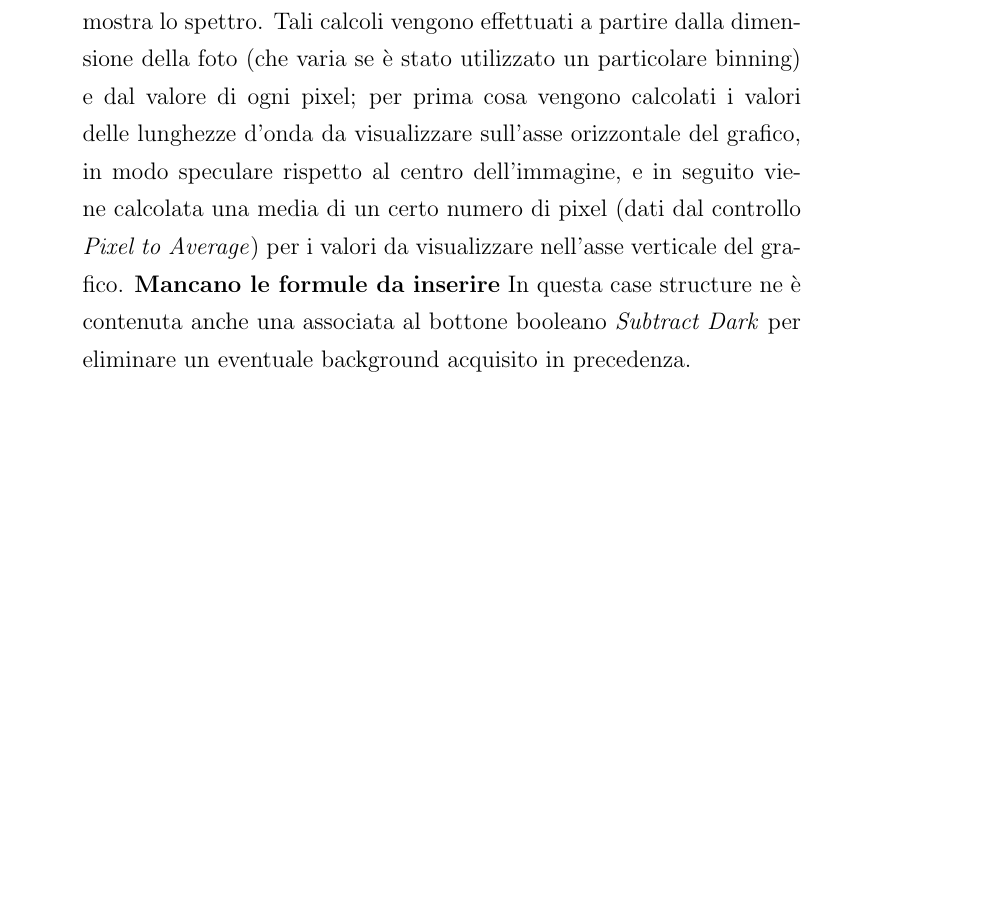
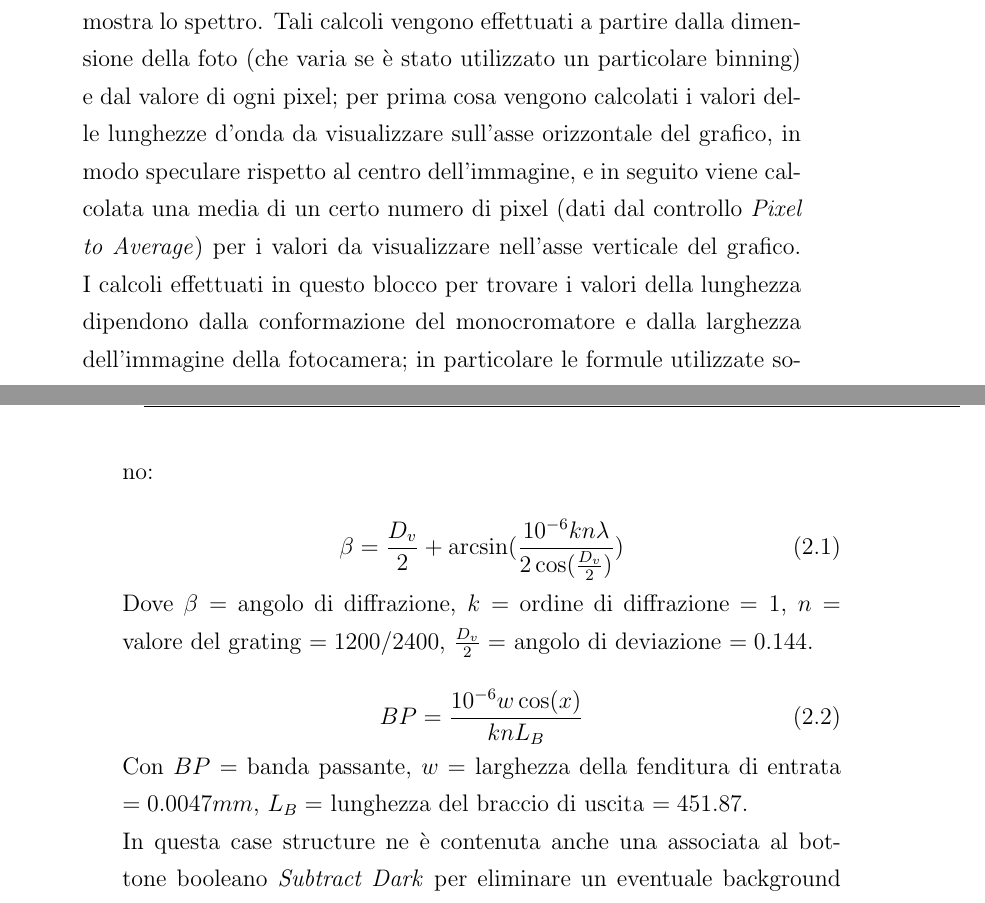
Before and after one commit to elisabett/tesi, a LaTeX document (Tesi Latex/Tesi.tex, which reads Tesi Latex/capitolo2.tex, Tesi Latex/capitolo3.tex, Tesi Latex/capitolo4.tex): part of page 25 of 63 before the commit and two parts of pages 25 and 26 of 63 after it, the two joined at a grey line, cut so that both start at the same text, the shorter picture padded with empty space. The pictures show the PDF file Tesi Latex/Tesi.pdf that the author committed with the source; the source files are stored in an older character set and shown here as Unicode.

Commit message:
Modifiche immagini e formule

```diff
--- a/Tesi Latex/capitolo2.tex
+++ b/Tesi Latex/capitolo2.tex
@@ -9,6 +9,7 @@ Si illustrano di seguito alcune principali caratteristiche degli strumenti coinv
 Un monocromatore \`e un dispositivo che scompone un singolo fascio di luce policromatica in pi\`u fasci di luce monocromatica (che contiene cio\`e onde di una sola frequenza), permettendo cos\`i di analizzare l'intensit\`a in funzione della lunghezza d'onda.\\
 Nello strumento la luce policromatica entra da una fessura; tramite un sistema ottico viene inviata su un reticolo di diffrazione o ad un prisma che scompone il fascio. Una seconda fenditura raccoglie poi il fascio di una determinata lunghezza d'onda.\\
 \begin{figure} [h]
+	\centering
 	\includegraphics[width=\linewidth]{img/Czerny-Turner_Monochromator.png}
 	\caption{Schema della struttura interna di un monocromatore con configurazione \textit{Czerny-Turner}}
 	\label{fig:CzernyTurnerMonochromator}
@@ -45,6 +46,7 @@ Si analizza nelle seguenti sezioni il codice del progetto preesistente, al fine
 
 \subsection{Front Panel}
 \begin{figure} [h]
+	\centering
 	\includegraphics[width=\linewidth]{img/spectra__11_fp.png}
 	\caption{Front Panel del progetto preesistente}
 	\label{fig:fp_old_proj}
@@ -57,6 +59,7 @@ La terza fascia è divisa in quattro parti. Nella prima c'è la possibilità di
 
 \subsection{Block Diagram}
 \begin{figure} [h]
+	\centering
 	\includegraphics[width=\linewidth]{img/spectra__11_bd.png}
 	\caption{Block Diagram del progetto preesistente}
 	\label{fig:bd_old_proj}
@@ -65,6 +68,7 @@ Il block diagram in figura \ref{fig:bd_old_proj} è composto di una macro flat s
 
 \subsubsection{Primo blocco}
 \begin{figure} [h]
+	\centering
 	\includegraphics[width=\linewidth]{img/spectra__11_bd_primoblocco.png}
 	\caption{Block Diagram del progetto preesistente, primo blocco}
 	\label{fig:bd_old_proj_firstBlock}
@@ -75,6 +79,7 @@ Al di fuori di questa flat sequence è presente del codice per caricare un file
 
 \subsubsection{Secondo blocco}
 \begin{figure} [h]
+	\centering
 	\includegraphics[width=\linewidth]{img/spectra__11_bd_secondoblocco.png}
 	\caption{Block Diagram del progetto preesistente, secondo blocco}
 	\label{fig:bd_old_proj_scndBlock}
@@ -104,5 +113,4 @@ Questo blocco, in figura \ref{fig:bd_old_proj_scndBlock}, è composto da un cicl
 	\caption{Block Diagram del progetto preesistente, secondo blocco, quarto blocco della flat sequence interna}
 	\label{fig:bd_old_proj_scndBlock4}
 \end{figure}
-	\item Quarto blocco, figura \ref{fig:bd_old_proj_scndBlock4}. Contiene una case structure associata al bottone booleano \textit{Grating} che calcola i valori da inserire nel grafico che mostra lo spettro. Tali calcoli vengono effettuati a partire dalla dimensione della foto (che varia se è stato utilizzato un particolare binning) e dal valore di ogni pixel; per prima cosa vengono calcolati i valori delle lunghezze d'onda da visualizzare sull'asse orizzontale del grafico, in modo speculare rispetto al centro dell'immagine, e in seguito viene calcolata una media di un certo numero di pixel (dati dal controllo \textit{Pixel to Average}) per i valori da visualizzare nell'asse verticale del grafico.
-	\textbf{Mancano le formule da inserire}
+	\item Quarto blocco, figura \ref{fig:bd_old_proj_scndBlock4}. Contiene una case structure associata al bottone booleano \textit{Grating} che calcola i valori da inserire nel grafico che mostra lo spettro. Tali calcoli vengono effettuati a partire dalla dimensione della foto (che varia se è stato utilizzato un particolare binning) e dal valore di ogni pixel; per prima cosa vengono calcolati i valori delle lunghezze d'onda da visualizzare sull'asse orizzontale del grafico, in modo speculare rispetto al centro dell'immagine, e in seguito viene calcolata una media di un certo numero di pixel (dati dal controllo \textit{Pixel to Average}) per i valori da visualizzare nell'asse verticale del grafico. I calcoli effettuati in questo blocco per trovare i valori della lunghezza dipendono dalla conformazione del monocromatore e dalla larghezza dell'immagine della fotocamera; in particolare le formule utilizzate sono:\\
@@ -108,0 +121,3 @@ Questo blocco, in figura \ref{fig:bd_old_proj_scndBlock}, è composto da un cicl
+Dove $\beta=$ angolo di diffrazione, $k=$ ordine di diffrazione $=1$, $n=$ valore del grating $=1200/2400$, $\frac{D_v}{2}=$ angolo di deviazione $=0.144$.\\
+	\begin{equation}
+	BP=\frac{10^{-6}w\cos(x)}{knL_B}
@@ -117,6 +136,7 @@ In questa case structure ne è contenuta anche una associata al bottone booleano
 
 \subsubsection{Terzo blocco}
 \begin{figure} [h]
+	\centering
 	\includegraphics[width=0.5\linewidth]{img/spectra__11_bd_terzoblocco.png}
 	\caption{Block Diagram del progetto preesistente, terzo blocco}
 	\label{fig:bd_old_proj_thirdBlock}
--- a/Tesi Latex/capitolo3.tex
+++ b/Tesi Latex/capitolo3.tex
@@ -16,6 +16,7 @@ L'esempio fornito è molto semplice e non contiene tutte le opzioni disponibili
 
 \subsubsection{Front Panel}
 \begin{figure} [h]
+	\centering
 	\includegraphics[width=\linewidth]{img/SCOexample_fp.png}
 	\caption{Front Panel del progetto per sola fotocamera}
 	\label{fig:midProj_camera_fp}
@@ -24,6 +25,7 @@ Nel front panel in figura \ref{fig:midProj_camera_fp} possiamo vedere due contro
 
 \subsubsection{Block Diagram}
 \begin{figure} [h]
+	\centering
 	\includegraphics[width=\linewidth]{img/SCOexample_bd.png}
 	\caption{Block Diagram del progetto per sola fotocamera}
 	\label{fig:midProj_camera_bd}
@@ -38,6 +40,7 @@ Ad un primo tentativo di refactoring del progetto preesistente il codice relativ
 
 \subsection{Front Panel}
 \begin{figure} [h]
+	\centering
 	\includegraphics[width=0.5\linewidth]{img/ControlOnlyMono_Refactored.png}
 	\caption{Front Panel del progetto per solo monocromatore}
 	\label{fig:midProj_mono_fp}
@@ -62,6 +65,7 @@ Mentre gli indicatori sono:
 
 \subsection{Block Diagram}
 \begin{figure} [h]
+	\centering
 	\includegraphics[width=\linewidth]{img/ControlOnlyMono_Refactored_bd.png}
 	\caption{Block Diagram del progetto per solo monocromatore}
 	\label{fig:midProj_mono_bd}
--- a/Tesi Latex/capitolo4.tex
+++ b/Tesi Latex/capitolo4.tex
@@ -21,24 +21,28 @@ Si è creato all'inizio un VI principale, un \textit{main} che ha lo stesso scop
 La struttura pensata per il front panel di questo progetto è quella dell'interfaccia grafica a \textit{tab} (controllo grafico di navigazione che permette all'utente di muoversi da un gruppo di controlli a un altro). Tale widget permette un'ideale suddivisione delle diverse aree di competenza del programma: di seguito verranno elencate con una descrizione degli elementi contenuti da ognuna.
 \begin{itemize}
 \begin{figure} [h]
+	\centering
 	\includegraphics[width=\linewidth]{img/MainSettingMono.png}
 	\caption{Front Panel del progetto, tab \textit{Setting Mono}}
 	\label{fig:newProj_fp_SettingMono}
 \end{figure}
 	\item \textit{Setting Mono}, figura \ref{fig:newProj_fp_SettingMono}, contiene i controlli necessari al settaggio del monocromatore. \textit{Grating} per impostare il grating (1200 o 2400) e rispettivi controlli per specificarne un eventuale calibrazione. \textit{Set Entrance Slit} e \textit{Set Wave Length} per impostare la slit di entrata e la lunghezza d'onda. \textit{Actual WL} e \textit{Slit Width} per visualizzare lunghezza d'onda e slit effettivamente inserite. Sono presenti inoltre tre led: \textit{Settings Error} indica un errore generico di settaggio, \textit{Invalid Wavelength} indica l'inserimento di una lunghezza d'onda non valida e \textit{Limits hit} evidenzia l'inserimento di un valore oltre i limiti consentiti.
 	\begin{figure} [h]
+		\centering
 	\includegraphics[width=\linewidth]{img/MainAcquireData.png}
 	\caption{Front Panel del progetto, tab \textit{Acquire Data}}
 	\label{fig:newProj_fp_AcquireData}
 \end{figure}
 	\item \textit{Acquire Data}, figura \ref{fig:newProj_fp_AcquireData}, contiene tutti i controlli per poter impostare la fotocamera e acquisire i dati.
 \begin{figure} [h]
+	\centering
 	\includegraphics[width=\linewidth]{img/MainPostProc.png}
 	\caption{Front Panel del progetto, tab \textit{Post Processing}}
 	\label{fig:newProj_fp_PostProc}
 \end{figure}
 	\item \textit{Post Processing}, figura \ref{fig:newProj_fp_PostProc}, permette di visualizzare lo spettro corrispondente all'immagine acquisita ed effettuare dei calcoli su tali dati. Con \textit{Waveform Integral} è possibile calcolare l'integrale della lunghezza d'onda su un certo intervallo. \textit{Peak Detector} consente di visualizzare il numero di picchi trovati al di sopra di una certa soglia di inserire e i loro valori. Attraverso il controllo \textit{Pixel To Average} è possibile scegliere il numero di pixel da con cui fare la media da visualizzare poi nel grafico. Sono stati mantenuti anche i controlli per acquisire il background e sottrarlo alla foto.
 	\begin{figure} [h]
+		\centering
 	\includegraphics[width=\linewidth]{img/MainSave.png}
 	\caption{Front Panel del progetto, tab \textit{Save}}
 	\label{fig:newProj_fp_Save}
@@ -50,6 +54,7 @@ Infine il bottone \textit{Exit} consente di arrestare il programma nel modo corr
 
 \section{Block Diagram}
 \begin{figure} [h]
+	\centering
 	\includegraphics[width=\linewidth]{img/Main_bd.png}
 	\caption{Block Diagram del progetto}
 	\label{fig:newProj_bd}
@@ -59,18 +64,21 @@ Il primo subVI che viene eseguito è \emph{InitMono.vi} che, come si può intuir
 \begin{description}
 \item[Setting Mono] Figura \ref{fig:newProj_bd}. All'interno di un'ulteriore case structure viene eseguito il subVI \emph{SettingMono.vi}.
 \begin{figure} [h]
+	\centering
 	\includegraphics[width=\linewidth]{img/Main_acquireData.png}
 	\caption{Block Diagram del progetto, frame ``Acquire Data''}
 	\label{fig:newProj_bd_acquire}
 \end{figure}
 \item[Acquire Data] Figura \ref{fig:newProj_bd_acquire}. Per questa frame della case structure si è scelto di non creare subVI in quanto le variabili di input e output sarebbero state troppo numerose e avrebbero reso il codice incomprensibile. Viene quindi eseguito il codice per l'acquisizione delle immagini (si fa riferimento a quello spiegato nel capitolo precedente). Il ciclo per l'acquisizione viene arrestato anche se viene selezionata dall'utente un'altra tab.
 \begin{figure} [h]
+	\centering
 	\includegraphics[width=\linewidth]{img/Main_postProc.png}
 	\caption{Block Diagram del progetto, frame ``Post Processing''}
 	\label{fig:newProj_bd_post}
 \end{figure}
 \item[Post processing] Figura \ref{fig:newProj_bd_post}. In questa frame sono stati inserite le elaborazioni sui dati che possono essere eseguite in seguito all'acquisizione dei dati. Abbiamo quindi una case structure che permette di visualizzare i dati come immagine o come spettro. Ci sono poi tre subVI: \emph{CreateSpectrum.vi} effettua i calcoli necessari per generare lo spettro da visualizzare, \emph{PeaksDetector.vi} restituisce i picchi sopra una certa soglia, \emph{FindWavefromIntegral.vi} calcola l'integrale su un intervallo della lunghezza d'onda.
 \begin{figure} [h]
+	\centering
 	\includegraphics[width=\linewidth]{img/Main_save.png}
 	\caption{Block Diagram del progetto, frame ``Save''}
 	\label{fig:newProj_bd_save}
@@ -84,42 +92,49 @@ Se infine viene arrestato il ciclo con il comando \textit{Exit}, viene eseguita
 Si descrivono di seguito i singoli subVI e le loro funzionalità. Saranno analizzati solo i block diagram, in quanto i front panel hanno il solo scopo di mostrare input e output.
 \begin{description}
 \begin{figure} [h]
+	\centering
 	\includegraphics[width=\linewidth]{img/InitMonod.png}
 	\caption{Block Diagram del subVI \emph{InitMono.vi}}
 	\label{fig:newProj_bd_sub_initMono}
 \end{figure}
 \item[\textit{InitMono.vi}] Figura \ref{fig:newProj_bd_sub_initMono}. Il compito di questo subVI è quello di interrogare il monocromatore riportandolo al suo stato di default. Rispetto al codice presente nel progetto antecedente è stato leggermente modificato. Sono state eliminate tutte le flat sequence, che forzano il flusso logico dei dati. Dopo che è stato invocato il subVI del monocromatore \emph{Start Up.vi}, il led \textit{Init} viene impostato a true solo ed esclusivamente se non sono presenti errori nella matrice di errori restituita dallo stesso.
 \begin{figure} [h]
+	\centering
 	\includegraphics[width=\linewidth]{img/SettingMonod.png}
 	\caption{Block Diagram del subVI \emph{SettingMono.vi}}
 	\label{fig:newProj_bd_sub_settingMono}
 \end{figure}
 \item[\textit{SettingMono.vi}] Figura \ref{fig:newProj_bd_sub_settingMono}. Anche questo subVI è stato modificato rispetto al codice precedente eliminando tutte le flat sequence. La descrizione di tale subVI è la stessa illustrata \textbf{---METTERE RIFERIMENTO---}
 \begin{figure} [h]
+	\centering
 	\includegraphics[width=0.4\linewidth]{img/CreateImaged.png}
 	\caption{Block Diagram del subVI \emph{CreateImage.vi}}
 	\label{fig:newProj_bd_sub_CreateImage}
 \end{figure}
 \item[\textit{CreateImage.vi}] Figura \ref{fig:newProj_bd_sub_CreateImage}. In seguito all'invocazione del subVI della fotocamera \emph{GetExposure.vi} viene invocata la funzione \emph{Draw Unflattened Pixmap.vi} per creare l'immagine vera e propria che possa essere visualizzata in un indicatore apposito.
 \begin{figure} [h]
+	\centering
 	\includegraphics[width=\linewidth]{img/PeaksDetectord.png}
 	\caption{Block Diagram del subVI \emph{PeaksDetector.vi}}
 	\label{fig:newProj_bd_sub_PeaksDetector}
 \end{figure}
 \item[\textit{PeaksDetector.vi}] Figura \ref{fig:newProj_bd_sub_PeaksDetector}. Lo scopo di questo subVI è quello di trovare, attraverso la funzione \emph{Waveform Peak Detection.vi}, il numero di picchi presenti nella matrice in ingresso con rispettivi valori di lunghezza d'onda e intensità del picco.
 \begin{figure} [h]
+	\centering
 	\includegraphics[width=\linewidth]{img/FindWaveformIntegrald.png}
 	\caption{Block Diagram del subVI \emph{FindWaveformIntegral.vi}}
 	\label{fig:newProj_bd_sub_FindWaveformIntegral}
 \end{figure}
 \item[\textit{FindWavefromIntegral.vi}] Figura \ref{fig:newProj_bd_sub_FindWaveformIntegral}. Data in ingresso la matrice con lunghezza d'onda e intensità dello spettro, questo subVI calcola l'integrale, con apposite funzioni, su un intervallo in input.
 \begin{figure} [h]
+	\centering
 	\includegraphics[width=\linewidth]{img/CreateSpectrumd.png}
 	\caption{Block Diagram del subVI \emph{CreateSpectrum.vi}}
 	\label{fig:newProj_bd_sub_CreateSpectrum}
 \end{figure}
 \item[\textit{CreateSpectrum.vi}] Figura \ref{fig:newProj_bd_sub_CreateSpectrum}. Come si può intuire dal nome, l'output di questo subVI consiste in una matrice di valori che rappresentano lunghezze d'onda con rispettiva intensità dello spettro. I calcoli presenti sono stati riportati dal progetto precedente in quanto legati al monocromatore. È stato modificato il valore del numero di pixel della larghezza dell'immagine (1360) e il valore di pixel/nm (0.0047) (???).
 \begin{figure} [h]
+	\centering
 	\includegraphics[width=\linewidth]{img/FindMaxPeakWLFWHMd.png}
 	\caption{Block Diagram del subVI \emph{FindMaxPeak\&WL\&FWHM.vi}}
 	\label{fig:newProj_bd_sub_FindMaxPeakWLFWHM}
@@ -127,6 +142,7 @@ Si descrivono di seguito i singoli subVI e le loro funzionalità. Saranno analiz
 \item[\textit{FindMaxPeak\&WL\&FWHM.vi}] Figura \ref{fig:newProj_bd_sub_FindMaxPeakWLFWHM}. Questo subVI produce due risultati: restituisce il picco massimo e la sua corrispettiva lunghezza d'onda, e il valore della FWHM (Full Width at Half Maximum).
 \end{description}
 \begin{figure} [h]
+	\centering
 	\includegraphics[width=\linewidth]{img/IconeSubVI.png}
 	\caption{Icone dei subVI del progetto}
 	\label{fig:newProj_bd_sub_icons}
```
Also changed, not shown: Tesi Latex/Tesi.pdf, Tesi Latex/capitolo2.tex (12 more changed lines), 1 other file.
